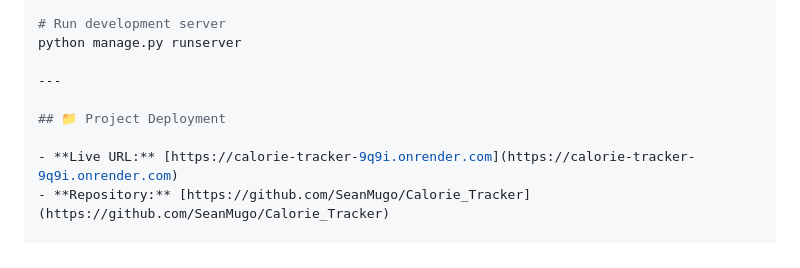
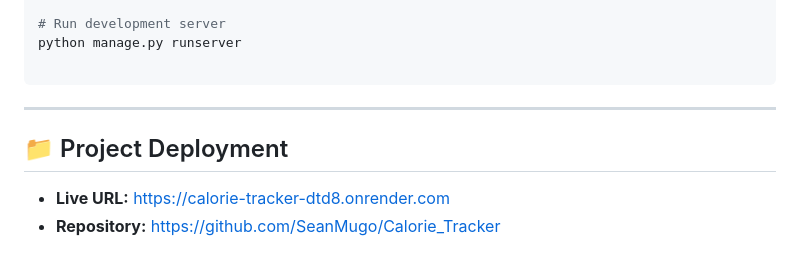
Before and after one commit to SeanMugo/Calorie_Tracker, a Markdown page: README.md, the part around one of its changes. Rendered like a GitHub page.

Commit message:
Edit deployment link

````diff
--- a/README.md
+++ b/README.md
@@ -106,9 +103,10 @@ python manage.py createsuperuser
 # Run development server
 python manage.py runserver
 
+```
 ---
 
 ## 📁 Project Deployment
 
-- **Live URL:** [https://calorie-tracker-9q9i.onrender.com](https://calorie-tracker-9q9i.onrender.com)
+- **Live URL:** [https://calorie-tracker-dtd8.onrender.com](https://calorie-tracker-dtd8.onrender.com)
 - **Repository:** [https://github.com/SeanMugo/Calorie_Tracker](https://github.com/SeanMugo/Calorie_Tracker)
````
Also changed, not shown: other parts of README.md (+0 -3 lines).
